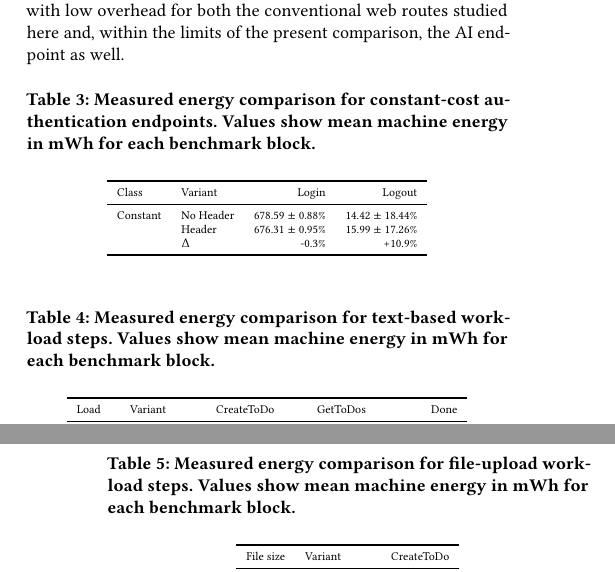
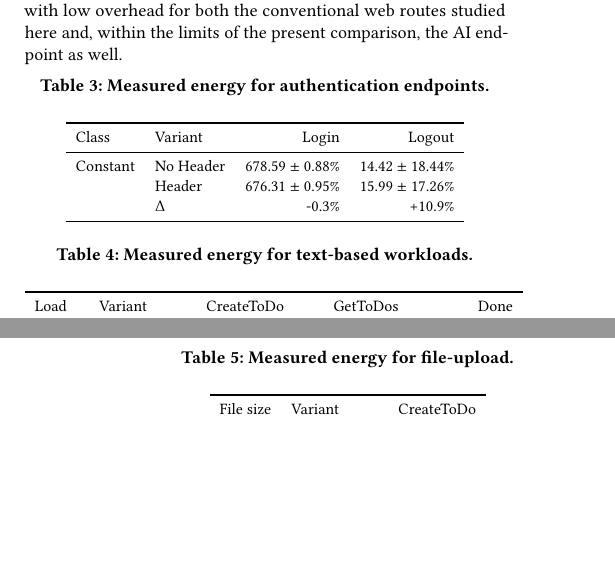
Before and after one commit to ribalba/Limits-2026, a LaTeX paper (paper.tex): two parts of the columns of pages 9 and 10 of 11, joined at a grey line, cut so that both start at the same text, the shorter picture padded with empty space. Compiled offline with pdfLaTeX.

Commit message:
Updates from Overleaf

```diff
--- a/paper.tex
+++ b/paper.tex
@@ -61,10 +61,14 @@
   rulecolor=\color{black!20},
   xleftmargin=0.0em,
   xrightmargin=0.0em,
-  aboveskip=0.6em,
-  belowskip=0.6em,
+  aboveskip=0em,
+  belowskip=0em,
   escapeinside={(*@}{@*)}
 }
+
+\setlength{\textfloatsep}{6pt plus 1pt minus 2pt}
+\setlength{\floatsep}{6pt plus 1pt minus 2pt}
+\setlength{\intextsep}{6pt plus 1pt minus 2pt}
 
 \title{Measure Once, Model Everywhere:\\ Model-Based Per-Request Resource Consumption for HTTP}
 
@@ -777,8 +781,8 @@ Taken together, these results indicate that per-request model evaluation and dis
 
 \begin{table}[h]
 \centering
-\scriptsize
-\caption{Measured energy comparison for constant-cost authentication endpoints. Values show mean machine energy in mWh for each benchmark block.}
+\small
+\caption{Measured energy for authentication endpoints.}
 \label{tab:compare-constant-endpoints}
 \begin{tabular}{llrr}
 \toprule
@@ -792,9 +796,9 @@ Constant & No Header & 678.59 $\pm$ 0.88\% & 14.42 $\pm$ 18.44\% \\
 \end{table}
 
 \begin{table}[h]
-\scriptsize
+\small
 \centering
-\caption{Measured energy comparison for text-based workload steps. Values show mean machine energy in mWh for each benchmark block.}
+\caption{Measured energy for text-based workloads.}
 \label{tab:compare-text-loads}
 \begin{tabular}{llrrr}
 \toprule
@@ -820,9 +824,9 @@ Load & Variant & CreateToDo & GetToDos & Done \\
 \end{table}
 
 \begin{table}[h]
-\scriptsize
+\small
 \centering
-\caption{Measured energy comparison for file-upload workload steps. Values show mean machine energy in mWh for each benchmark block.}
+\caption{Measured energy  for file-upload.}
 \label{tab:compare-file-loads}
 \begin{tabular}{llr}
 \toprule
```
Also changed, not shown: bib.bib (+1 -1 lines), paper.tex (5 more changed lines).
